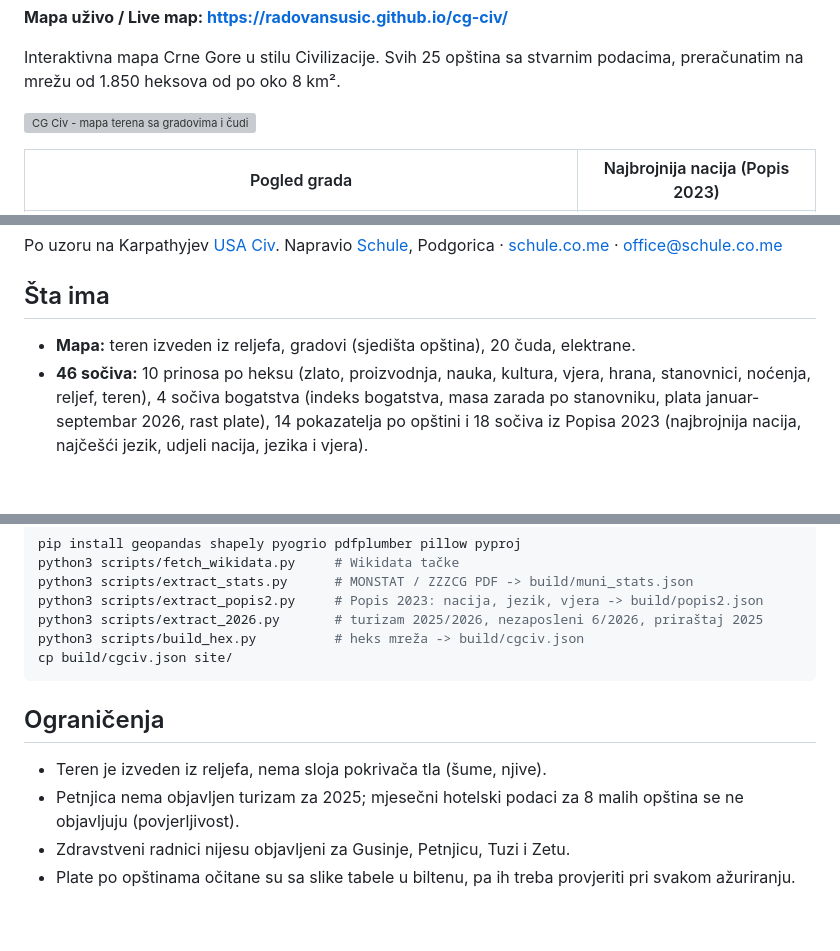
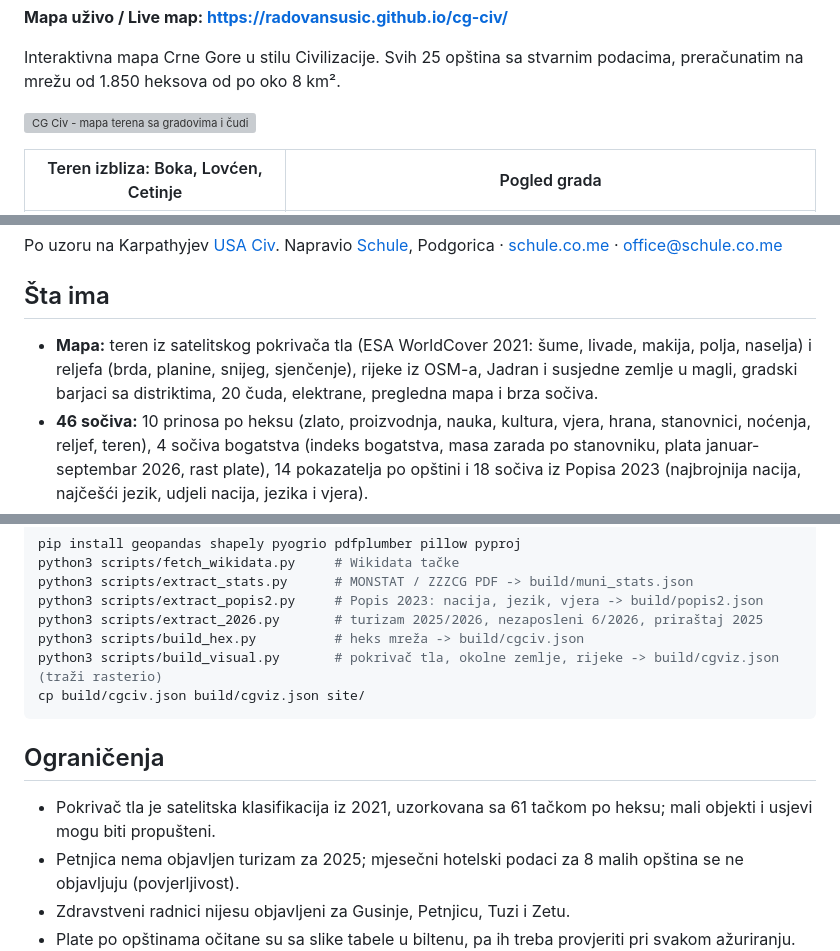
Before and after one commit to radovansusic/cg-civ, a Markdown page: README.md, 3 parts joined by grey strips. Rendered like a GitHub page; blank space fills up the shorter version; grey boxes are pictures that could not be loaded.

````diff
--- a/README.md
+++ b/README.md
@@ -8,5 +8,5 @@ Interaktivna mapa Crne Gore u stilu Civilizacije. Svih 25 opština sa stvarnim p
 
 ![CG Civ - mapa terena sa gradovima i čudima](docs/mapa.png)
 
-| Pogled grada | Najbrojnija nacija (Popis 2023) |
+| Teren izbliza: Boka, Lovćen, Cetinje | Pogled grada |
 |---|---|
@@ -18,7 +20,7 @@ Po uzoru na Karpathyjev [USA Civ](https://karpathy.ai/usaciv/). Napravio [Schule
 
 ## Šta ima
 
-- **Mapa:** teren izveden iz reljefa, gradovi (sjedišta opština), 20 čuda, elektrane.
+- **Mapa:** teren iz satelitskog pokrivača tla (ESA WorldCover 2021: šume, livade, makija, polja, naselja) i reljefa (brda, planine, snijeg, sjenčenje), rijeke iz OSM-a, Jadran i susjedne zemlje u magli, gradski barjaci sa distriktima, 20 čuda, elektrane, pregledna mapa i brza sočiva.
 - **46 sočiva:** 10 prinosa po heksu (zlato, proizvodnja, nauka, kultura, vjera, hrana, stanovnici, noćenja, reljef, teren), 4 sočiva bogatstva (indeks bogatstva, masa zarada po stanovniku, plata januar-septembar 2026, rast plate), 14 pokazatelja po opštini i 18 sočiva iz Popisa 2023 (najbrojnija nacija, najčešći jezik, udjeli nacija, jezika i vjera).
 - **Pogled grada** za 25 opština: prinosi, distrikti po objavljenim pravilima, građani, popisi 1991-2011-2023, rang među opštinama.
 - **11 savjetnika:** nalazi izračunati iz podataka, uz dugme koje pali odgovarajuće sočivo.
@@ -72,12 +76,13 @@ python3 scripts/extract_stats.py      # MONSTAT / ZZZCG PDF -> build/muni_stats.
 python3 scripts/extract_popis2.py     # Popis 2023: nacija, jezik, vjera -> build/popis2.json
 python3 scripts/extract_2026.py       # turizam 2025/2026, nezaposleni 6/2026, priraštaj 2025
 python3 scripts/build_hex.py          # heks mreža -> build/cgciv.json
-cp build/cgciv.json site/
+python3 scripts/build_visual.py       # pokrivač tla, okolne zemlje, rijeke -> build/cgviz.json (traži rasterio)
+cp build/cgciv.json build/cgviz.json site/
 ```
 
 ## Ograničenja
 
-- Teren je izveden iz reljefa, nema sloja pokrivača tla (šume, njive).
+- Pokrivač tla je satelitska klasifikacija iz 2021, uzorkovana sa 61 tačkom po heksu; mali objekti i usjevi mogu biti propušteni.
 - Petnjica nema objavljen turizam za 2025; mjesečni hotelski podaci za 8 malih opština se ne objavljuju (povjerljivost).
 - Zdravstveni radnici nijesu objavljeni za Gusinje, Petnjicu, Tuzi i Zetu.
 - Plate po opštinama očitane su sa slike tabele u biltenu, pa ih treba provjeriti pri svakom ažuriranju.
````
Also changed, not shown: other parts of README.md (+5 -1 lines), docs/pogled-grada.png, 9 other files.
